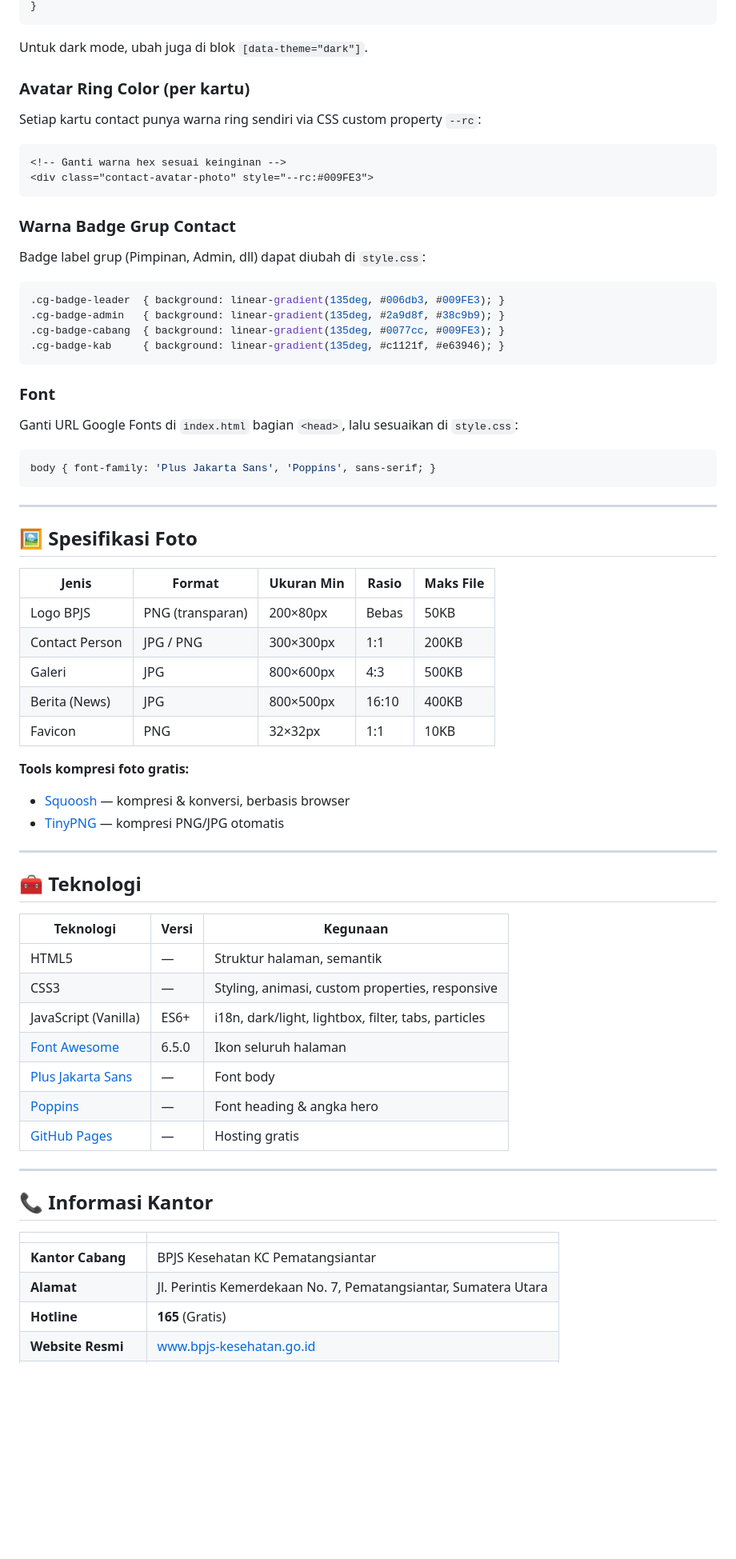
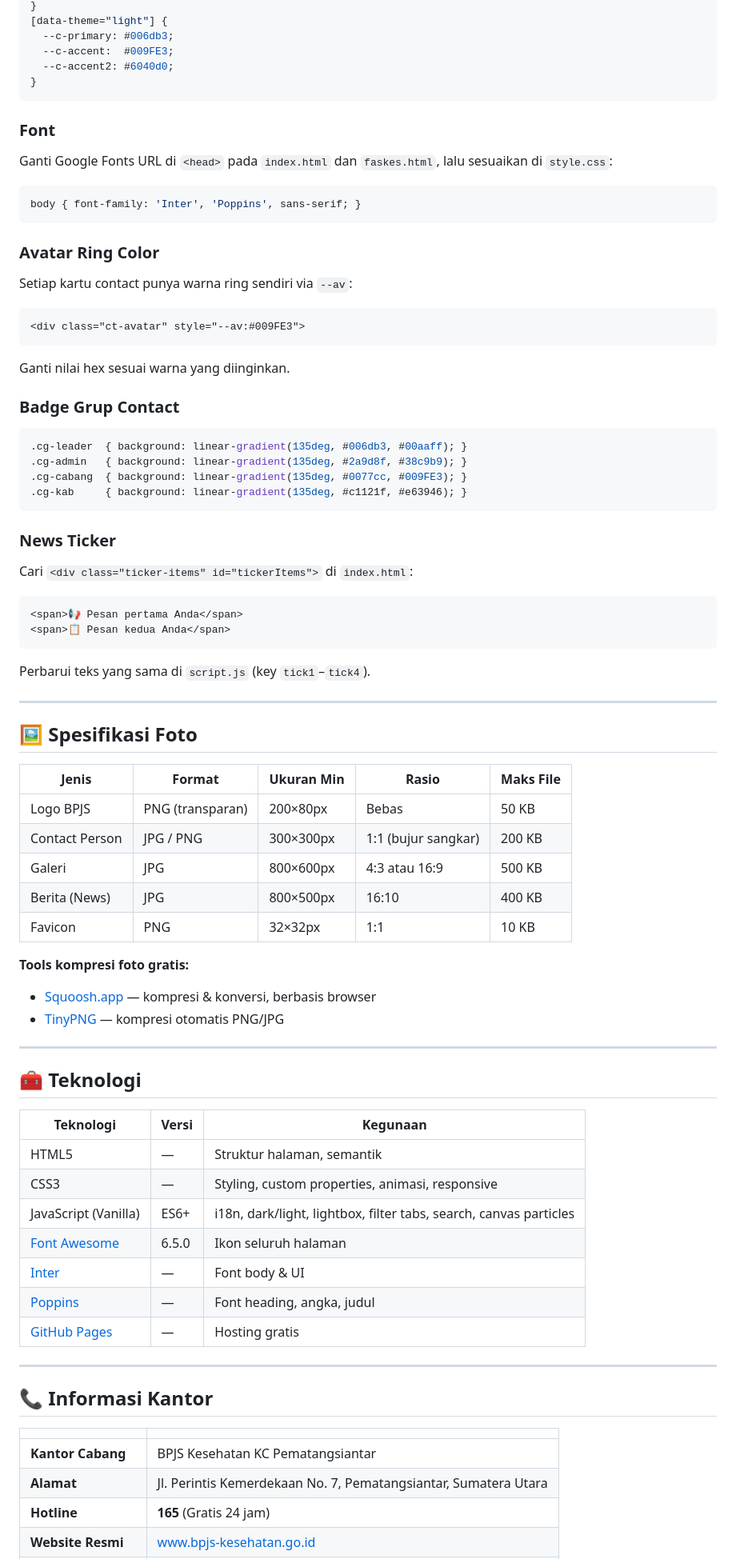
Before and after one commit to ankun32/bpjs-kcsiantar-BU-information-center-2, a Markdown page: README.md, the part around one of its changes. Shown at 80% size. Rendered like a GitHub page; blank space fills up the shorter version.

````diff
--- a/README.md
+++ b/README.md
@@ -496,35 +480,47 @@ Buka `style.css`, temukan `:root, [data-theme="light"]`:
 }
-```
-
-Untuk dark mode, ubah juga di blok `[data-theme="dark"]`.
-
-### Avatar Ring Color (per kartu)
-
-Setiap kartu contact punya warna ring sendiri via CSS custom property `--rc`:
-
-```html
-<!-- Ganti warna hex sesuai keinginan -->
-<div class="contact-avatar-photo" style="--rc:#009FE3">
-```
-
-### Warna Badge Grup Contact
-
-Badge label grup (Pimpinan, Admin, dll) dapat diubah di `style.css`:
-
-```css
-.cg-badge-leader  { background: linear-gradient(135deg, #006db3, #009FE3); }
-.cg-badge-admin   { background: linear-gradient(135deg, #2a9d8f, #38c9b9); }
-.cg-badge-cabang  { background: linear-gradient(135deg, #0077cc, #009FE3); }
-.cg-badge-kab     { background: linear-gradient(135deg, #c1121f, #e63946); }
+[data-theme="light"] {
+  --c-primary: #006db3;
+  --c-accent:  #009FE3;
+  --c-accent2: #6040d0;
+}
 ```
 
 ### Font
 
-Ganti URL Google Fonts di `index.html` bagian `<head>`, lalu sesuaikan di `style.css`:
+Ganti Google Fonts URL di `<head>` pada `index.html` dan `faskes.html`, lalu sesuaikan di `style.css`:
 
 ```css
-body { font-family: 'Plus Jakarta Sans', 'Poppins', sans-serif; }
+body { font-family: 'Inter', 'Poppins', sans-serif; }
 ```
+
+### Avatar Ring Color
+
+Setiap kartu contact punya warna ring sendiri via `--av`:
+
+```html
+<div class="ct-avatar" style="--av:#009FE3">
+```
+Ganti nilai hex sesuai warna yang diinginkan.
+
+### Badge Grup Contact
+
+```css
+.cg-leader  { background: linear-gradient(135deg, #006db3, #00aaff); }
+.cg-admin   { background: linear-gradient(135deg, #2a9d8f, #38c9b9); }
+.cg-cabang  { background: linear-gradient(135deg, #0077cc, #009FE3); }
+.cg-kab     { background: linear-gradient(135deg, #c1121f, #e63946); }
+```
+
+### News Ticker
+
+Cari `<div class="ticker-items" id="tickerItems">` di `index.html`:
+
+```html
+<span>📢 Pesan pertama Anda</span>
+<span>📋 Pesan kedua Anda</span>
+```
+
+Perbarui teks yang sama di `script.js` (key `tick1`–`tick4`).
 
 ---
 
@@ -532,15 +528,15 @@ body { font-family: 'Plus Jakarta Sans', 'Poppins', sans-serif; }
 
 | Jenis | Format | Ukuran Min | Rasio | Maks File |
 |---|---|---|---|---|
-| Logo BPJS | PNG (transparan) | 200×80px | Bebas | 50KB |
-| Contact Person | JPG / PNG | 300×300px | 1:1 | 200KB |
-| Galeri | JPG | 800×600px | 4:3 | 500KB |
-| Berita (News) | JPG | 800×500px | 16:10 | 400KB |
-| Favicon | PNG | 32×32px | 1:1 | 10KB |
+| Logo BPJS | PNG (transparan) | 200×80px | Bebas | 50 KB |
+| Contact Person | JPG / PNG | 300×300px | 1:1 (bujur sangkar) | 200 KB |
+| Galeri | JPG | 800×600px | 4:3 atau 16:9 | 500 KB |
+| Berita (News) | JPG | 800×500px | 16:10 | 400 KB |
+| Favicon | PNG | 32×32px | 1:1 | 10 KB |
 
 **Tools kompresi foto gratis:**
-- [Squoosh](https://squoosh.app) — kompresi & konversi, berbasis browser
-- [TinyPNG](https://tinypng.com) — kompresi PNG/JPG otomatis
+- [Squoosh.app](https://squoosh.app) — kompresi & konversi, berbasis browser
+- [TinyPNG](https://tinypng.com) — kompresi otomatis PNG/JPG
 
 ---
 
@@ -549,11 +545,11 @@ body { font-family: 'Plus Jakarta Sans', 'Poppins', sans-serif; }
 | Teknologi | Versi | Kegunaan |
 |---|---|---|
 | HTML5 | — | Struktur halaman, semantik |
-| CSS3 | — | Styling, animasi, custom properties, responsive |
-| JavaScript (Vanilla) | ES6+ | i18n, dark/light, lightbox, filter, tabs, particles |
+| CSS3 | — | Styling, custom properties, animasi, responsive |
+| JavaScript (Vanilla) | ES6+ | i18n, dark/light, lightbox, filter tabs, search, canvas particles |
 | [Font Awesome](https://fontawesome.com) | 6.5.0 | Ikon seluruh halaman |
-| [Plus Jakarta Sans](https://fonts.google.com) | — | Font body |
-| [Poppins](https://fonts.google.com) | — | Font heading & angka hero |
+| [Inter](https://fonts.google.com/specimen/Inter) | — | Font body & UI |
+| [Poppins](https://fonts.google.com/specimen/Poppins) | — | Font heading, angka, judul |
 | [GitHub Pages](https://pages.github.com) | — | Hosting gratis |
 
 ---
@@ -564,5 +560,5 @@ body { font-family: 'Plus Jakarta Sans', 'Poppins', sans-serif; }
 |---|---|
 | **Kantor Cabang** | BPJS Kesehatan KC Pematangsiantar |
 | **Alamat** | Jl. Perintis Kemerdekaan No. 7, Pematangsiantar, Sumatera Utara |
-| **Hotline** | **165** (Gratis) |
+| **Hotline** | **165** (Gratis 24 jam) |
 | **Website Resmi** | [www.bpjs-kesehatan.go.id](https://www.bpjs-kesehatan.go.id) |
````
Also changed, not shown: other parts of README.md (+285 -296 lines).
